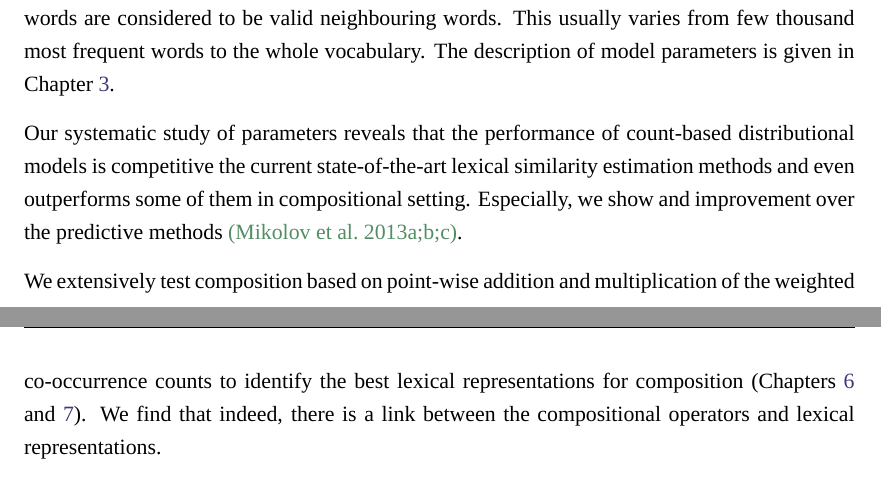
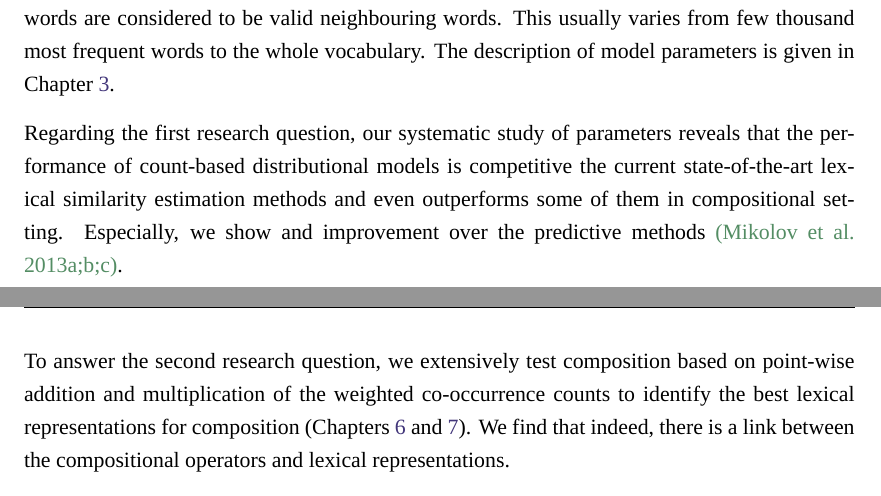
Before and after one commit to dimazest/thesis, a LaTeX thesis (thesis.tex, which reads introduction.tex): two parts of pages 16 and 17 of 121, joined at a grey line, cut so that both start at the same text. Compiled offline with XeLaTeX; a missing font is replaced by an installed copy or a similar font.

Commit message:
Research questions.

```diff
--- a/introduction.tex
+++ b/introduction.tex
@@ -52,9 +52,9 @@ To answer these questions, we perform a large-scale study of similarity models o
 
 The similarity measure defines how similarity is computed given two representations. The weighting scheme serves two roles. First of all, it distinguishes informative co-occurrence information from uninformative. Second, the weighting scheme minimises the effect of noise in the co-occurrence data. The amount of information for distributional modes is how many distinct words are considered to be valid neighbouring words. This usually varies from few thousand most frequent words to the whole vocabulary.  The description of model parameters is given in Chapter~\ref{sec:methodology}.
 
-Our systematic study of parameters reveals that the performance of count-based distributional models is competitive the current state-of-the-art lexical similarity estimation methods and even outperforms some of them in compositional setting. Especially, we show and improvement over the predictive methods \cite{mikolov2013linguistic,mikolov2013distributed,mikolov2013efficient}.
+Regarding the first research question, our systematic study of parameters reveals that the performance of count-based distributional models is competitive the current state-of-the-art lexical similarity estimation methods and even outperforms some of them in compositional setting. Especially, we show and improvement over the predictive methods \cite{mikolov2013linguistic,mikolov2013distributed,mikolov2013efficient}.
 
-We extensively test composition based on point-wise addition and multiplication of the weighted co-occurrence counts to identify the best lexical representations for composition (Chapters~\ref{sec:sentential} and \ref{sec:universal-param-selection}). We find that indeed, there is a link between the compositional operators and lexical representations.
+To answer the second research question, we extensively test composition based on point-wise addition and multiplication of the weighted co-occurrence counts to identify the best lexical representations for composition (Chapters~\ref{sec:sentential} and \ref{sec:universal-param-selection}). We find that indeed, there is a link between the compositional operators and lexical representations.
 
 By taking into account the dependency between the compositional operator and the lexical representation,  we achieve the state of the art results with additive and multiplicative composition. By reusing the best lexical representations with categorical compositional operators \cite{DBLP:journals/corr/abs-1003-4394}, we improve their performance. Moreover, we show that the optimal parameters to measure the similarity between words (Chapter~\ref{sec:lexical}) are different from the optimal parameters to measure similarity between phrases.
 
```
